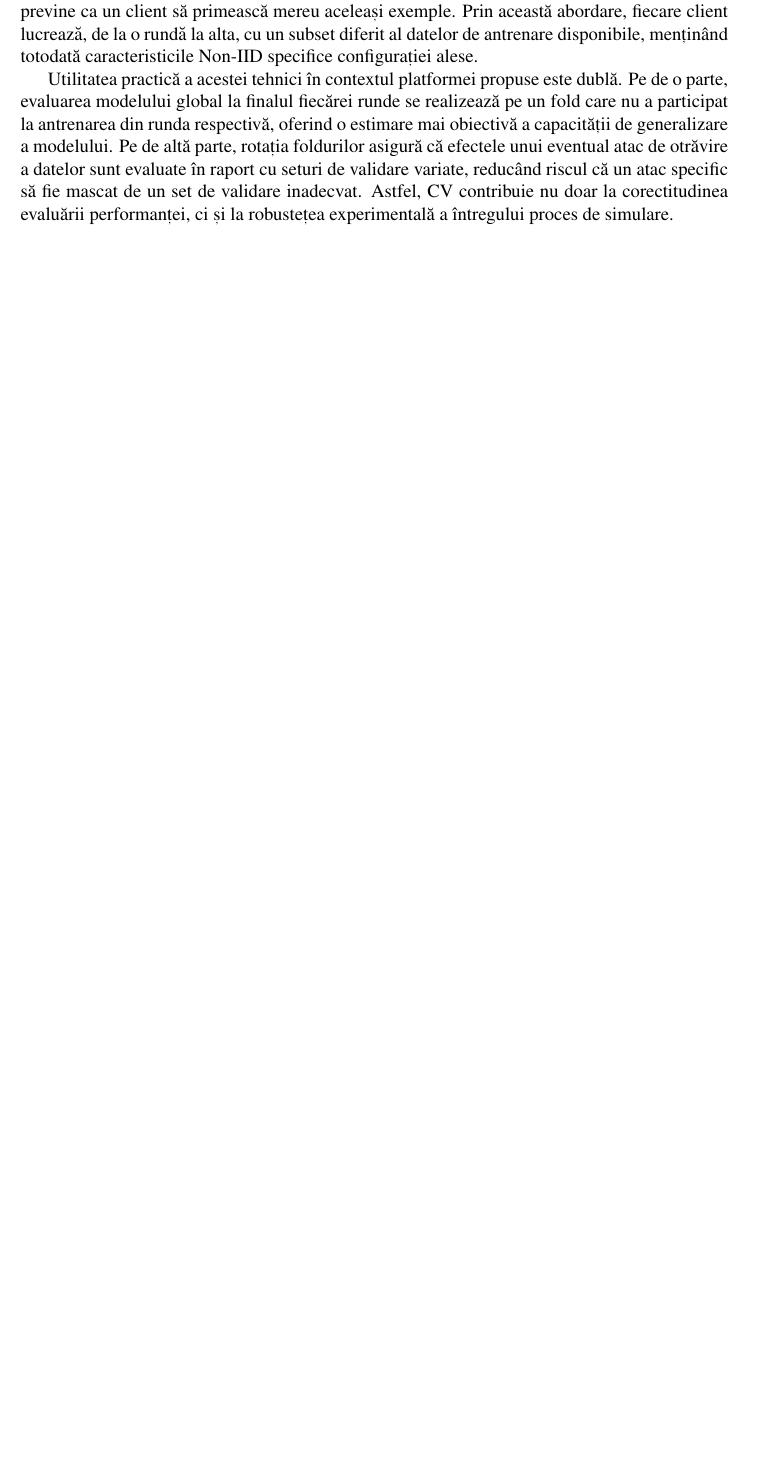
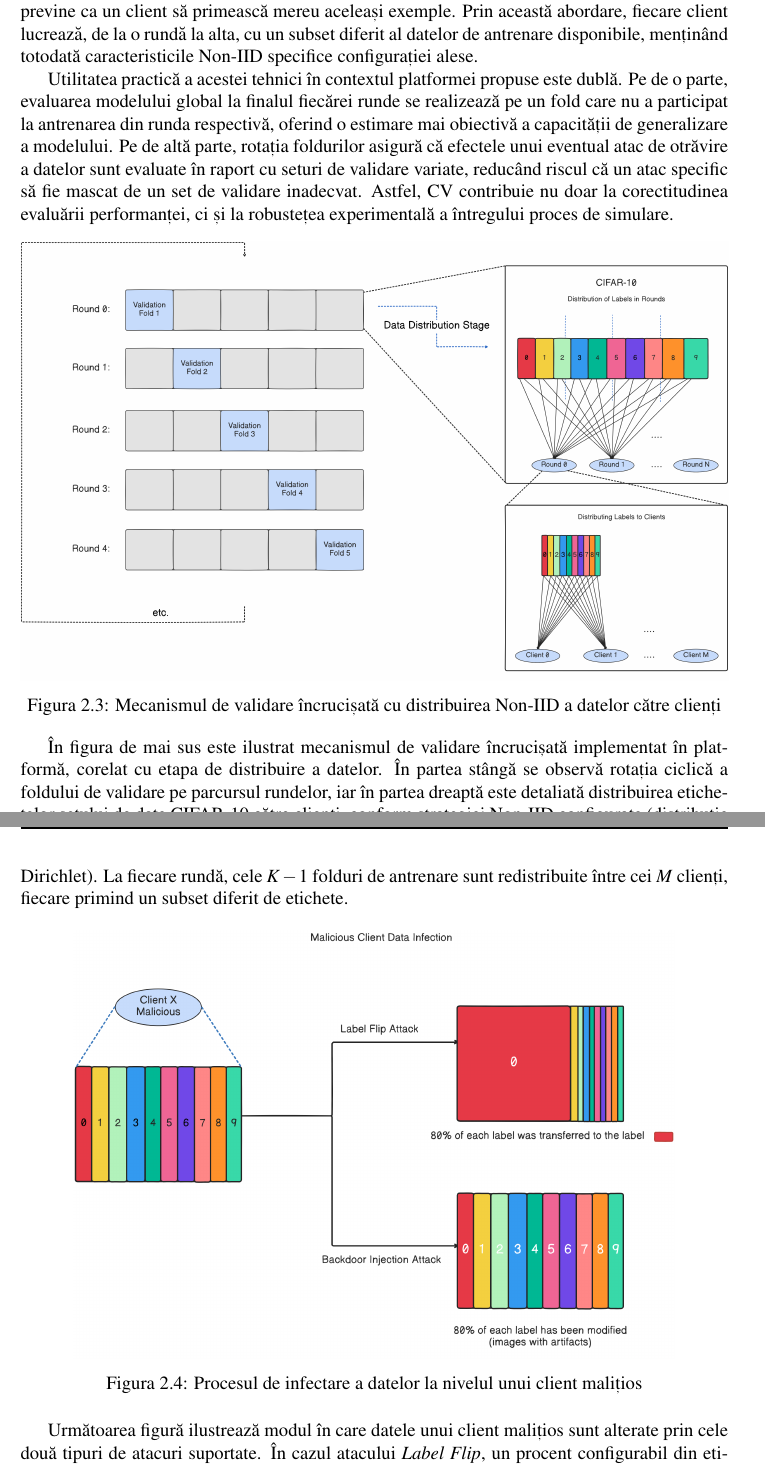
Before and after one commit to Tudorx95/BachelorThesis, a LaTeX thesis (MTABachelorThesis/thesis/components/chapters/components.tex): part of page 18 of 69 before the commit and two parts of pages 18 and 19 of 70 after it, the two joined at a grey line, cut so that both start at the same text, the shorter picture padded with empty space. Compiled offline with pdfLaTeX.

Commit message:
cross validation diagrams section 2.3.8

```diff
--- a/MTABachelorThesis/thesis/components/chapters/components.tex
+++ b/MTABachelorThesis/thesis/components/chapters/components.tex
@@ -558,6 +558,24 @@ Detectarea prezenței datelor otravite, fără identificarea obligatorie a clien
     La fiecare rundă federată, setul de antrenare --- format din cele $K-1$ folduri rămase --- este redistribuit între clienți conform strategiei Non-IID configurate (distribuție Dirichlet sau distribuție cu clasă dominantă fixă). Redistribuirea se realizează cu un seed aleator diferit la fiecare rundă, ceea ce introduce variație în alocarea datelor între clienți pe parcursul simulării și previne ca un client să primească mereu aceleași exemple. Prin această abordare, fiecare client lucrează, de la o rundă la alta, cu un subset diferit al datelor de antrenare disponibile, menținând totodată caracteristicile Non-IID specifice configurației alese.
 
     Utilitatea practică a acestei tehnici în contextul platformei propuse este dublă. Pe de o parte, evaluarea modelului global la finalul fiecărei runde se realizează pe un fold care nu a participat la antrenarea din runda respectivă, oferind o estimare mai obiectivă a capacității de generalizare a modelului. Pe de altă parte, rotația foldurilor asigură că efectele unui eventual atac de otrăvire a datelor sunt evaluate în raport cu seturi de validare variate, reducând riscul că un atac specific să fie mascat de un set de validare inadecvat. Astfel, CV contribuie nu doar la corectitudinea evaluării performanței, ci și la robustețea experimentală a întregului proces de simulare.
+
+    \begin{figure}[h!]
+        \centering
+        \includegraphics[width=1\textwidth, keepaspectratio]{../images/Diagrama_Distribuire_Date.png}
+        \caption{Mecanismul de validare încrucișată cu distribuirea Non-IID a datelor către clienți}
+        \label{fig:diagrama_distribuire_date}
+    \end{figure}
+
+    În figura de mai sus este ilustrat mecanismul de validare încrucișată implementat în platformă, corelat cu etapa de distribuire a datelor. În partea stângă se observă rotația ciclică a foldului de validare pe parcursul rundelor, iar în partea dreaptă este detaliată distribuirea etichetelor setului de date CIFAR-10 către clienți, conform strategiei Non-IID configurate (distribuție Dirichlet). La fiecare rundă, cele $K-1$ folduri de antrenare sunt redistribuite între cei $M$ clienți, fiecare primind un subset diferit de etichete.
+
+    \begin{figure}[h!]
+        \centering
+        \includegraphics[width=0.85\textwidth, keepaspectratio]{../images/Diagrama_Otravire_Date.png}
+        \caption{Procesul de infectare a datelor la nivelul unui client malițios}
+        \label{fig:diagrama_otravire_date}
+    \end{figure}
+
+    Următoarea figură ilustrează modul în care datele unui client malițios sunt alterate prin cele două tipuri de atacuri suportate. În cazul atacului \textit{Label Flip}, un procent configurabil din etichetele fiecărei clase este reatribuit către o singură clasă țintă, dezechilibrând distribuția datelor de antrenare. În cazul atacurilor \textit{Backdoor Injection}, același procent din imaginile fiecărei clase este modificat prin inserarea unui artefact vizual (trigger), păstrând etichetele originale. Ambele atacuri se aplică exclusiv asupra datelor alocate clienților malițioși, fără a afecta datele clienților legitimi.
 
     \subsection{Criterii de evaluare a mecanismelor de apărare}
 
```
Also changed, not shown: MTABachelorThesis/thesis/components/images/Diagrama_Distribuire_Date.png, MTABachelorThesis/thesis/components/images/Diagrama_Otravire_Date.png, MTABachelorThesis/thesis/components/images/Rezultate_Experimentale_Case2_1.png, 7 other files.
